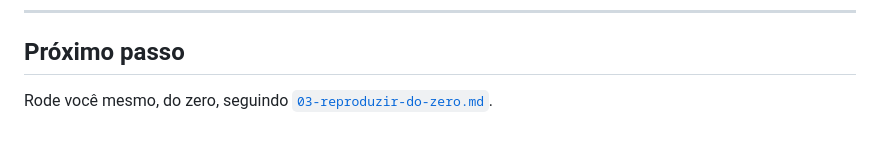
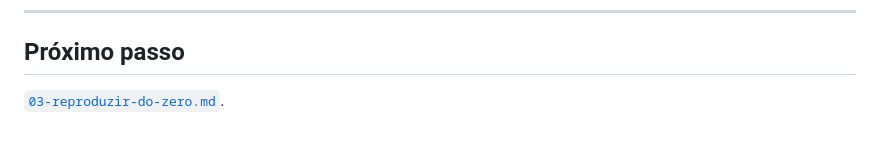
Before and after one commit to luizfpq/graph-as-code, a Markdown page: docs/02-como-funciona-passo-a-passo.md, the part around the change. Drawn GitHub-style.

```diff
--- a/docs/02-como-funciona-passo-a-passo.md
+++ b/docs/02-como-funciona-passo-a-passo.md
@@ -112,4 +112,4 @@ perigoso. Por isso o `ExecutorSeguro` valida a expressão antes de rodar: ele an
 
 ## Próximo passo
 
-Rode você mesmo, do zero, seguindo [`03-reproduzir-do-zero.md`](03-reproduzir-do-zero.md).
+[`03-reproduzir-do-zero.md`](03-reproduzir-do-zero.md).
```
